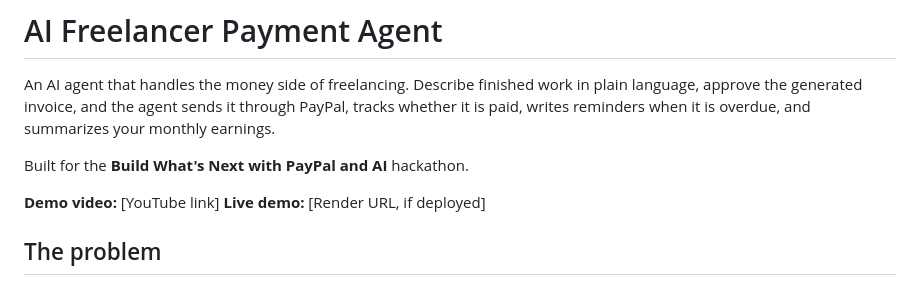
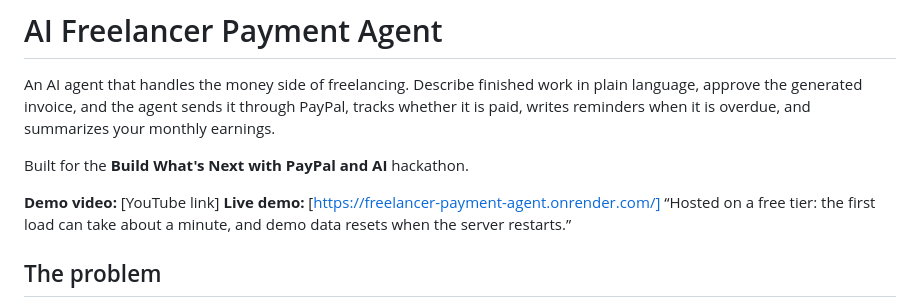
Before and after one commit to jhacoding/freelancer-payment-agent, a Markdown page: README.md, the part around the change. Rendered like a GitHub page.

Commit message:
Add live demo link

```diff
--- a/README.md
+++ b/README.md
@@ -5,7 +5,8 @@ An AI agent that handles the money side of freelancing. Describe finished work i
 Built for the **Build What's Next with PayPal and AI** hackathon.
 
 **Demo video:** [YouTube link]
-**Live demo:** [Render URL, if deployed]
+**Live demo:** [https://freelancer-payment-agent.onrender.com/]
+“Hosted on a free tier: the first load can take about a minute, and demo data resets when the server restarts.”
 
 ## The problem
 
```
